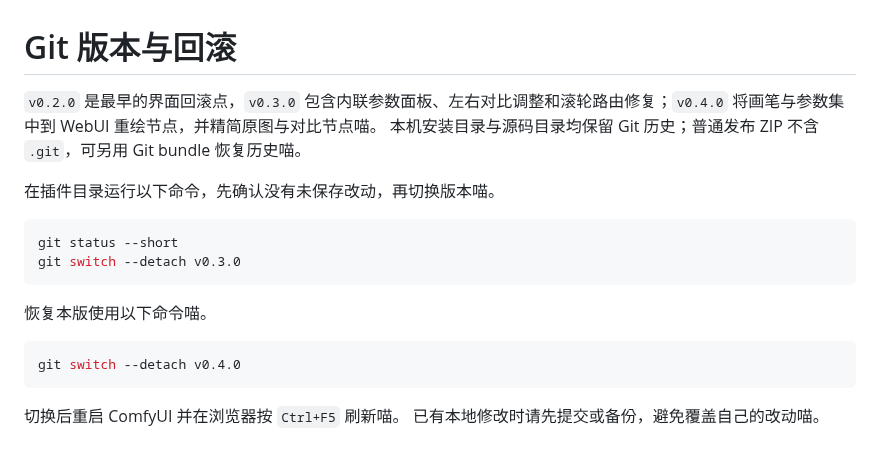
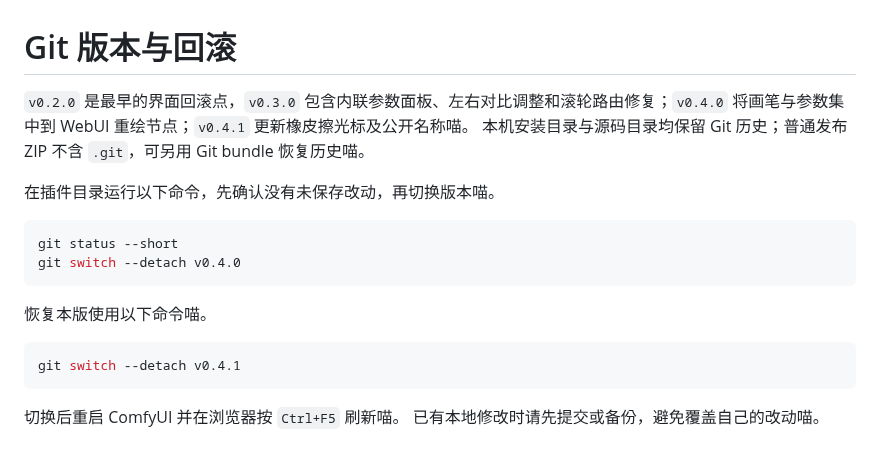
Before and after one commit to adachi0130/Adachi-Inpaint-Workbench, a Markdown page: ROLLBACK.md, the part around the change. GitHub-like rendering.

````diff
--- a/ROLLBACK.md
+++ b/ROLLBACK.md
@@ -1,19 +1,19 @@
 # Git 版本与回滚
 
-`v0.2.0` 是最早的界面回滚点，`v0.3.0` 包含内联参数面板、左右对比调整和滚轮路由修复；`v0.4.0` 将画笔与参数集中到 WebUI 重绘节点，并精简原图与对比节点喵。
+`v0.2.0` 是最早的界面回滚点，`v0.3.0` 包含内联参数面板、左右对比调整和滚轮路由修复；`v0.4.0` 将画笔与参数集中到 WebUI 重绘节点；`v0.4.1` 更新橡皮擦光标及公开名称喵。
 本机安装目录与源码目录均保留 Git 历史；普通发布 ZIP 不含 `.git`，可另用 Git bundle 恢复历史喵。
 
 在插件目录运行以下命令，先确认没有未保存改动，再切换版本喵。
 
 ```powershell
 git status --short
-git switch --detach v0.3.0
+git switch --detach v0.4.0
 ```
 
 恢复本版使用以下命令喵。
 
 ```powershell
-git switch --detach v0.4.0
+git switch --detach v0.4.1
 ```
 
 切换后重启 ComfyUI 并在浏览器按 `Ctrl+F5` 刷新喵。
````
Also changed, not shown: CHANGELOG.md (added, +23 -0 lines), README.md (+25 -7 lines), VERIFICATION.md (+2 -0 lines), registry/README.md (added, +21 -0 lines), preview/classic-inline.png, preview/nodes2-inline.png, 13 other files.
